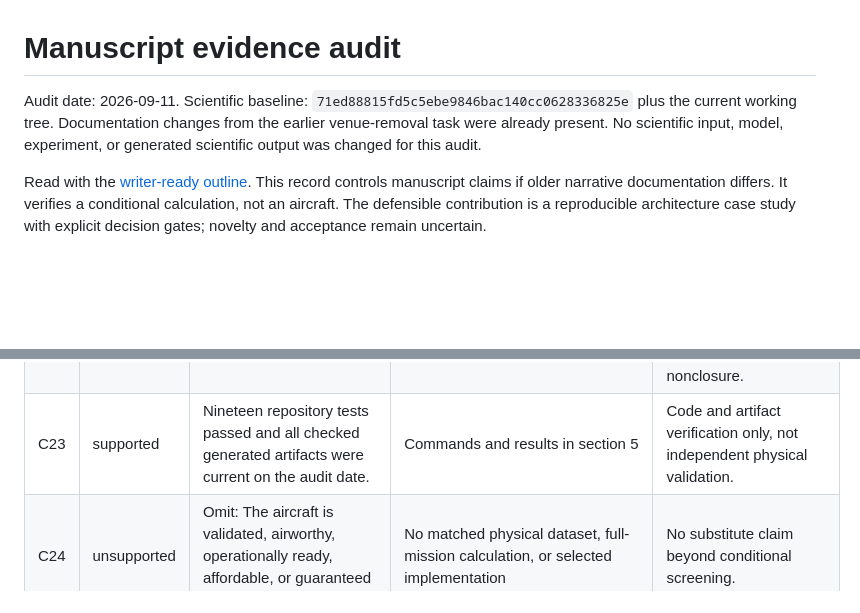
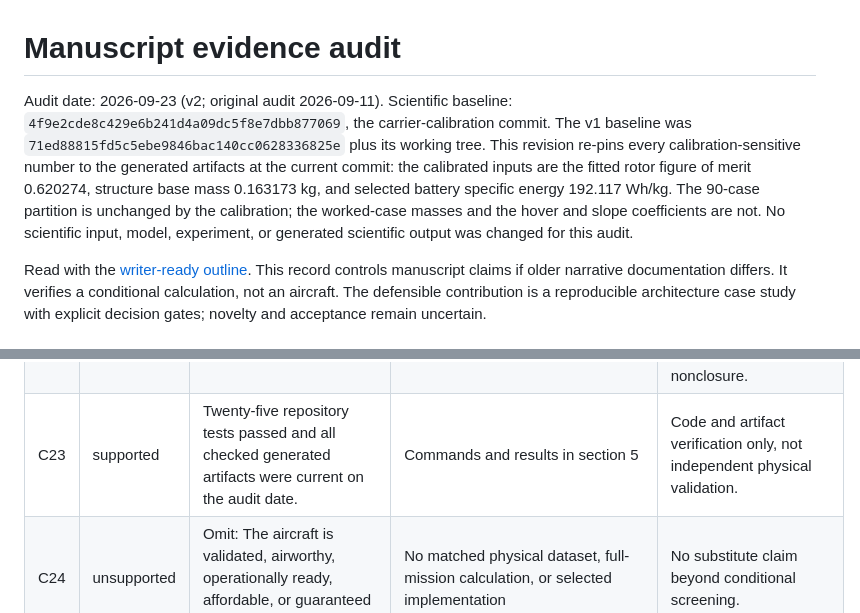
Before and after one commit to noahstephenson/low-cost-relay-uas, a Markdown page: docs/reference/manuscript-evidence-audit.md, 2 parts joined by grey strips. Drawn GitHub-style; blank space fills up the shorter version.

```diff
--- a/docs/reference/manuscript-evidence-audit.md
+++ b/docs/reference/manuscript-evidence-audit.md
@@ -1,6 +1,6 @@
 # Manuscript evidence audit
 
-Audit date: 2026-09-11. Scientific baseline: `71ed88815fd5c5ebe9846bac140cc0628336825e` plus the current working tree. Documentation changes from the earlier venue-removal task were already present. No scientific input, model, experiment, or generated scientific output was changed for this audit.
+Audit date: 2026-09-23 (v2; original audit 2026-09-11). Scientific baseline: `4f9e2cde8c429e6b241d4a09dc5f8e7dbb877069`, the carrier-calibration commit. The v1 baseline was `71ed88815fd5c5ebe9846bac140cc0628336825e` plus its working tree. This revision re-pins every calibration-sensitive number to the generated artifacts at the current commit: the calibrated inputs are the fitted rotor figure of merit 0.620274, structure base mass 0.163173 kg, and selected battery specific energy 192.117 Wh/kg. The 90-case partition is unchanged by the calibration; the worked-case masses and the hover and slope coefficients are not. No scientific input, model, experiment, or generated scientific output was changed for this audit.
 
 Read with the [writer-ready outline](../manuscript-outline.md). This record controls manuscript claims if older narrative documentation differs. It verifies a conditional calculation, not an aircraft. The defensible contribution is a reproducible architecture case study with explicit decision gates; novelty and acceptance remain uncertain.
 
@@ -49,7 +49,7 @@ Local evidence keys:
 | C20 | supported | Baseline relay-link screening passes 30 cases, carrier-only screening passes 54, and their intersection passes 18. | DATA; independent Boolean intersections | Illustrates decision information; no claim of better prediction accuracy or benchmark-algorithm superiority. |
 | C21 | supported | Distinct failures imply different assumptions to reconsider. | C03, C09, C12 and first-applicable gate logic | Increasing battery capacity alone does not repair an unchanged failed link; relaxing a mass limit cannot repair nonclosure. These are model implications, not tested remedies. |
 | C22 | needs qualification | The finite-subset carrier sensitivity ranking excludes nonclosing cases. | [sensitivity data](../../analysis/results/sensitivity-ranking.csv), [carrier summary](../../analysis/results/feasibility-summary.json), FC aggregation | 2,605 of 4,096 finite; conditional RMS of three Spearman correlations. Keep out of main paper; do not rank causes of nonclosure. |
-| C23 | supported | Nineteen repository tests passed and all checked generated artifacts were current on the audit date. | Commands and results in section 5 | Code and artifact verification only, not independent physical validation. |
+| C23 | supported | Twenty-five repository tests passed and all checked generated artifacts were current on the audit date. | Commands and results in section 5 | Code and artifact verification only, not independent physical validation. |
 | C24 | unsupported | Omit: The aircraft is validated, airworthy, operationally ready, affordable, or guaranteed to meet its mission. | No matched physical dataset, full-mission calculation, or selected implementation | No substitute claim beyond conditional screening. |
 | C25 | unsupported | Omit: This is the first work to combine communication and propulsion energy or to identify a battery-mass penalty. | R2, R3, R4 contradict that broad novelty claim | Use the precise case-study contribution in the outline. |
 | C26 | unsupported | Omit: Sizing nonclosure is a newly discovered phenomenon. | R5 discusses sizing failure as mission time increases | Repository branch analysis is transparent model accounting, not a new physical law; do not equate NASA numerical sizing failure with this exact affine criterion. |
```
Also changed, not shown: other parts of docs/reference/manuscript-evidence-audit.md (+10 -5 lines).
